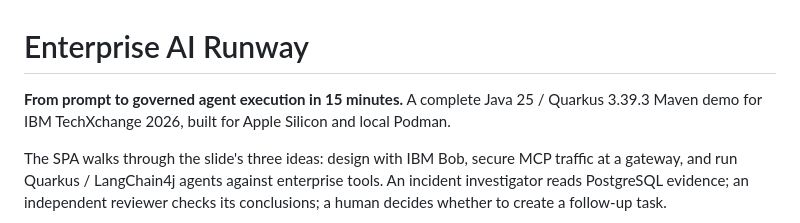
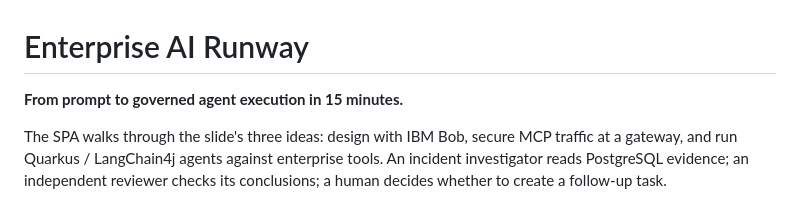
Before and after one commit to danieloh30/enterprise-ai-runway, a Markdown page: README.md, the part around the change. Drawn GitHub-style.

Commit message:
Shorten README introduction

```diff
--- a/README.md
+++ b/README.md
@@ -1,6 +1,6 @@
 # Enterprise AI Runway
 
-**From prompt to governed agent execution in 15 minutes.** A complete Java 25 / Quarkus 3.39.3 Maven demo for IBM TechXchange 2026, built for Apple Silicon and local Podman.
+**From prompt to governed agent execution in 15 minutes.**
 
 The SPA walks through the slide's three ideas: design with IBM Bob, secure MCP traffic at a gateway, and run Quarkus / LangChain4j agents against enterprise tools. An incident investigator reads PostgreSQL evidence; an independent reviewer checks its conclusions; a human decides whether to create a follow-up task.
 
```
